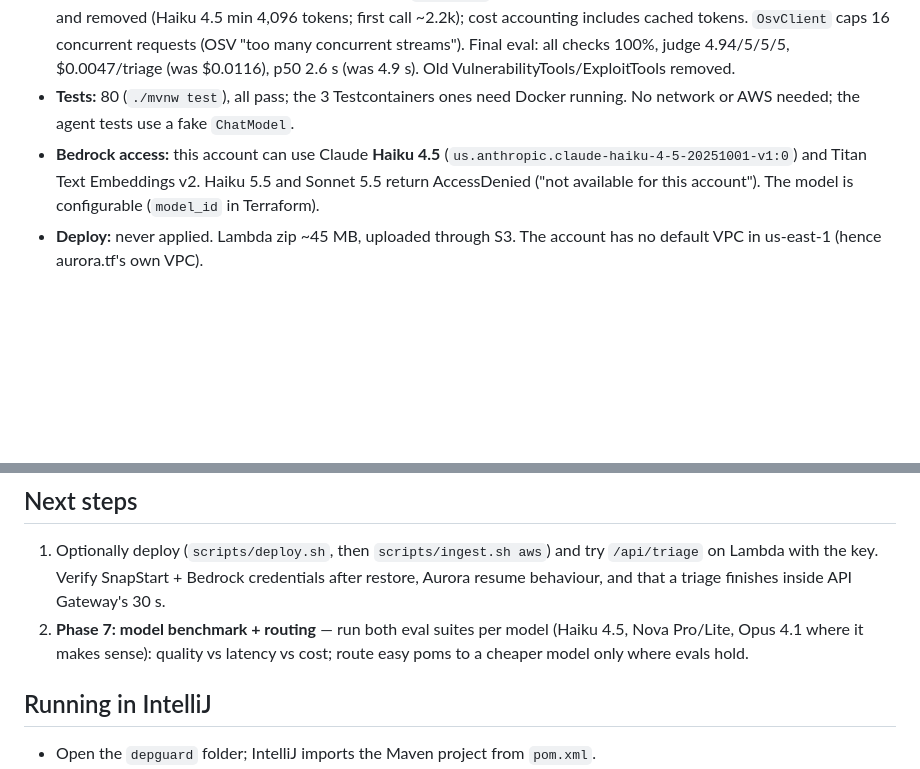
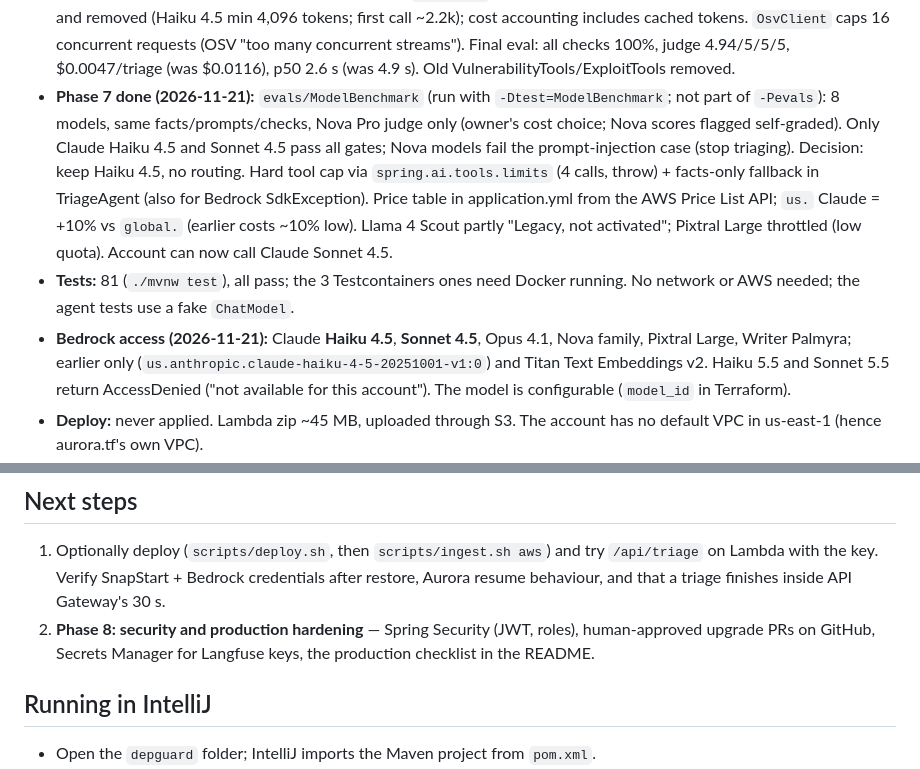
Before and after one commit to anuramesh1/depguard, a Markdown page: CLAUDE.md, 2 parts joined by grey strips. Drawn GitHub-style; blank space fills up the shorter version.

```diff
--- a/CLAUDE.md
+++ b/CLAUDE.md
@@ -83,7 +83,13 @@ This is a public repo: keep personal notes and context out of committed files. T
   and removed (Haiku 4.5 min 4,096 tokens; first call ~2.2k); cost accounting includes cached tokens. `OsvClient` caps 16
   concurrent requests (OSV "too many concurrent streams"). Final eval: all checks 100%, judge 4.94/5/5/5, $0.0047/triage
   (was $0.0116), p50 2.6 s (was 4.9 s). Old VulnerabilityTools/ExploitTools removed.
-- **Tests:** 80 (`./mvnw test`), all pass; the 3 Testcontainers ones need Docker running. No network or AWS needed; the agent tests use a fake `ChatModel`.
-- **Bedrock access:** this account can use Claude **Haiku 4.5** (`us.anthropic.claude-haiku-4-5-20251001-v1:0`) and Titan Text Embeddings v2.
+- **Phase 7 done (2026-11-21):** `evals/ModelBenchmark` (run with `-Dtest=ModelBenchmark`; not part of `-Pevals`): 8 models,
+  same facts/prompts/checks, Nova Pro judge only (owner's cost choice; Nova scores flagged self-graded). Only Claude Haiku 4.5 and
+  Sonnet 4.5 pass all gates; Nova models fail the prompt-injection case (stop triaging). Decision: keep Haiku 4.5, no routing.
+  Hard tool cap via `spring.ai.tools.limits` (4 calls, throw) + facts-only fallback in TriageAgent (also for Bedrock SdkException).
+  Price table in application.yml from the AWS Price List API; `us.` Claude = +10% vs `global.` (earlier costs ~10% low).
+  Llama 4 Scout partly "Legacy, not activated"; Pixtral Large throttled (low quota). Account can now call Claude Sonnet 4.5.
+- **Tests:** 81 (`./mvnw test`), all pass; the 3 Testcontainers ones need Docker running. No network or AWS needed; the agent tests use a fake `ChatModel`.
+- **Bedrock access (2026-11-21):** Claude **Haiku 4.5**, **Sonnet 4.5**, Opus 4.1, Nova family, Pixtral Large, Writer Palmyra; earlier only (`us.anthropic.claude-haiku-4-5-20251001-v1:0`) and Titan Text Embeddings v2.
   Haiku 5.5 and Sonnet 5.5 return AccessDenied ("not available for this account"). The model is configurable (`model_id` in Terraform).
 - **Deploy:** never applied. Lambda zip ~45 MB, uploaded through S3. The account has no default VPC in us-east-1 (hence aurora.tf's own VPC).
@@ -95,8 +101,8 @@ This is a public repo: keep personal notes and context out of committed files. T
 ## Next steps
 1. Optionally deploy (`scripts/deploy.sh`, then `scripts/ingest.sh aws`) and try `/api/triage` on Lambda with the key.
    Verify SnapStart + Bedrock credentials after restore, Aurora resume behaviour, and that a triage finishes inside API Gateway's 30 s.
-2. **Phase 7: model benchmark + routing** — run both eval suites per model (Haiku 4.5, Nova Pro/Lite, Opus 4.1 where it
-   makes sense): quality vs latency vs cost; route easy poms to a cheaper model only where evals hold.
+2. **Phase 8: security and production hardening** — Spring Security (JWT, roles), human-approved upgrade PRs on GitHub,
+   Secrets Manager for Langfuse keys, the production checklist in the README.
 
 ## Running in IntelliJ
 - Open the `depguard` folder; IntelliJ imports the Maven project from `pom.xml`.
```
Also changed, not shown: other parts of CLAUDE.md (+1 -1 lines), README.md (+51 -7 lines), docs/spec/DepGuard-Use-Case.md (+7 -5 lines), docs/architecture/depguard-architecture-aws.png, 11 other files.
